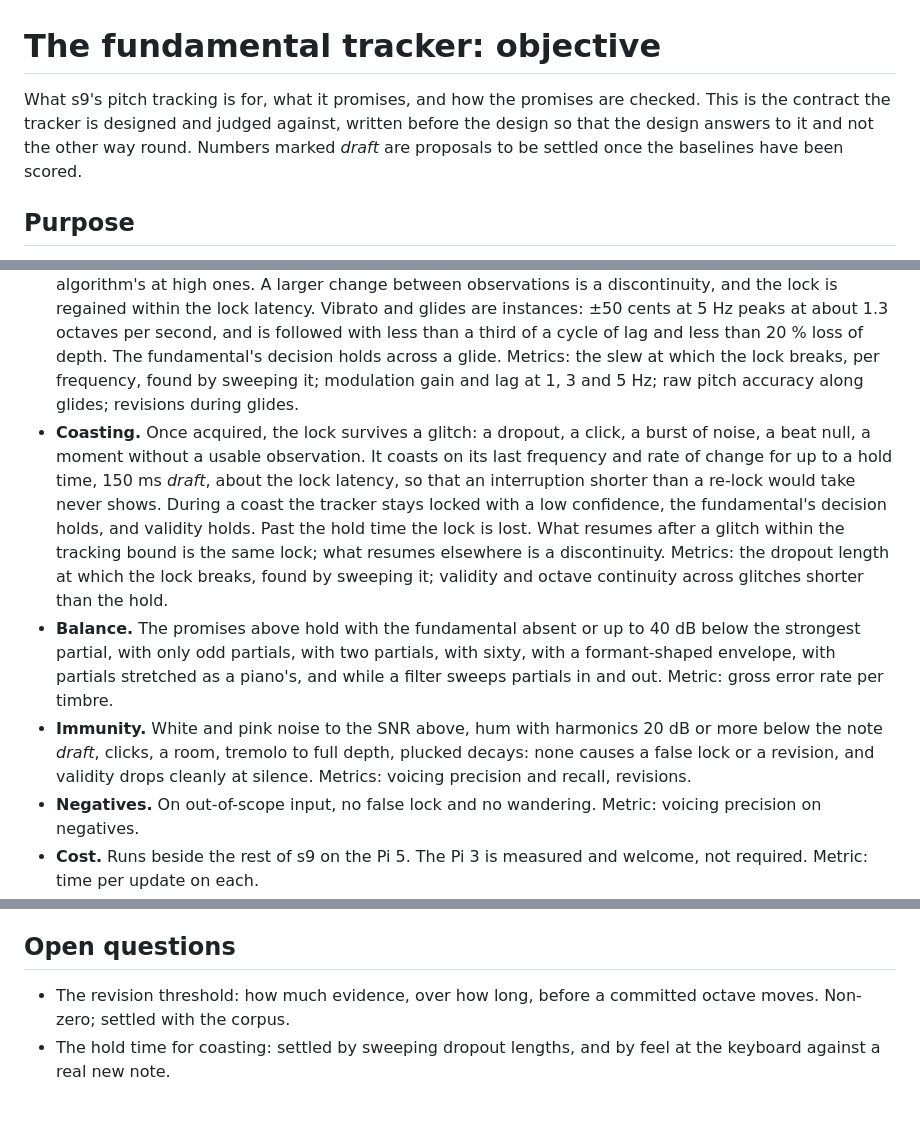
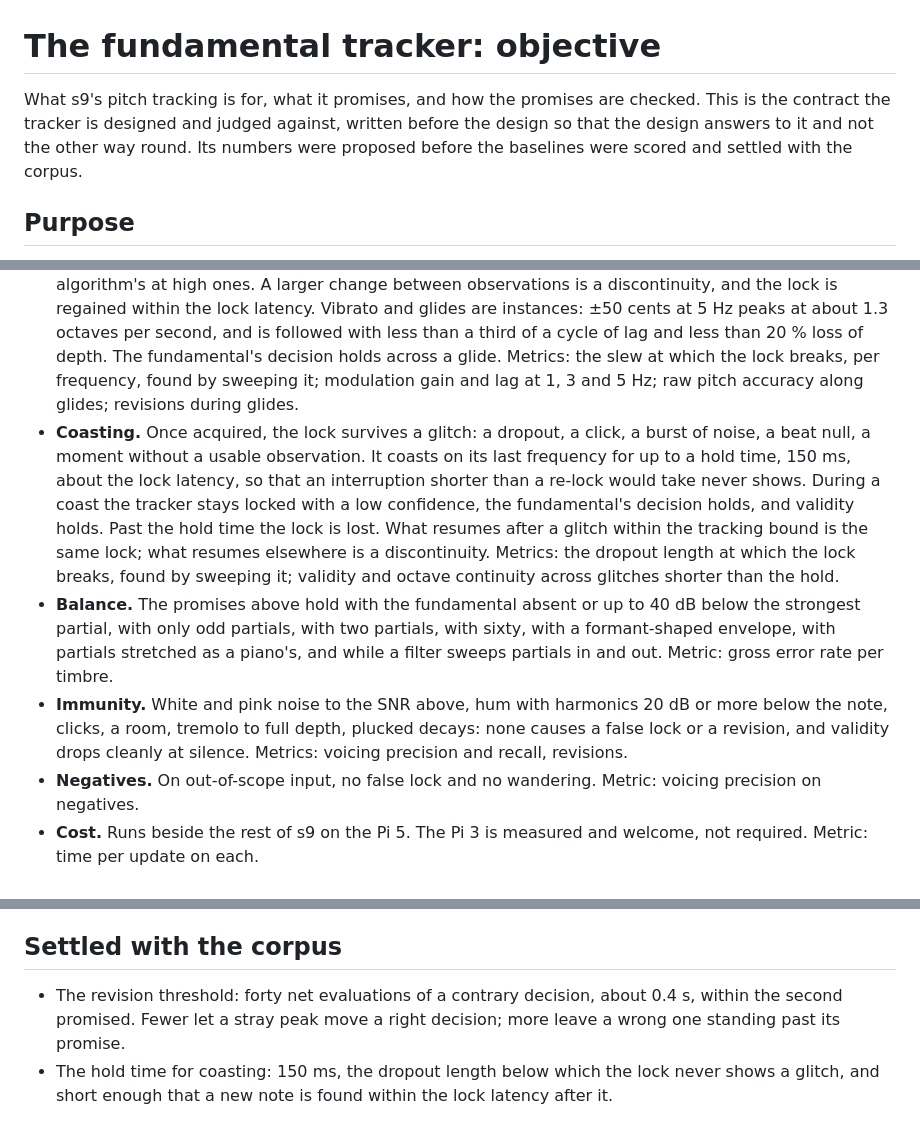
Before and after one commit to hyperspasm/s9, a Markdown page: validation/tracker/objective.md, 3 parts joined by grey strips. Drawn GitHub-style.

Commit message:
the objective speaks in the present: its numbers are settled, and the open questions answered

```diff
--- a/validation/tracker/objective.md
+++ b/validation/tracker/objective.md
@@ -1,6 +1,6 @@
 # The fundamental tracker: objective
 
-What s9's pitch tracking is for, what it promises, and how the promises are checked. This is the contract the tracker is designed and judged against, written before the design so that the design answers to it and not the other way round. Numbers marked *draft* are proposals to be settled once the baselines have been scored.
+What s9's pitch tracking is for, what it promises, and how the promises are checked. This is the contract the tracker is designed and judged against, written before the design so that the design answers to it and not the other way round. Its numbers were proposed before the baselines were scored and settled with the corpus.
 
 ## Purpose
 
@@ -33,8 +33,8 @@ Each promise names the metric that checks it. Draft numbers.
 - **Precision.** On a steady tone, jitter under 0.5 cents and bias under 0.5 cents, holding down to 20 dB signal-to-noise ratio. On a stretched string, whose partials are not exact multiples, the reading is the lowest partial's frequency within a few cents: the perceived pitch and the best common period both sit above it by more than the promise's half cent, so the half cent cannot apply. Metrics: fine error median and 90th percentile, jitter.
 - **Tracking.** The lock follows any continuous change of up to 100 cents per cycle of the lock frequency and up to 10 octaves per second, whichever is smaller, over the whole range. The per-cycle bound is the physical one at low frequencies, where a period yields one observation; the per-second bound is the algorithm's at high ones. A larger change between observations is a discontinuity, and the lock is regained within the lock latency. Vibrato and glides are instances: ±50 cents at 5 Hz peaks at about 1.3 octaves per second, and is followed with less than a third of a cycle of lag and less than 20 % loss of depth. The fundamental's decision holds across a glide. Metrics: the slew at which the lock breaks, per frequency, found by sweeping it; modulation gain and lag at 1, 3 and 5 Hz; raw pitch accuracy along glides; revisions during glides.
-- **Coasting.** Once acquired, the lock survives a glitch: a dropout, a click, a burst of noise, a beat null, a moment without a usable observation. It coasts on its last frequency and rate of change for up to a hold time, 150 ms *draft*, about the lock latency, so that an interruption shorter than a re-lock would take never shows. During a coast the tracker stays locked with a low confidence, the fundamental's decision holds, and validity holds. Past the hold time the lock is lost. What resumes after a glitch within the tracking bound is the same lock; what resumes elsewhere is a discontinuity. Metrics: the dropout length at which the lock breaks, found by sweeping it; validity and octave continuity across glitches shorter than the hold.
+- **Coasting.** Once acquired, the lock survives a glitch: a dropout, a click, a burst of noise, a beat null, a moment without a usable observation. It coasts on its last frequency for up to a hold time, 150 ms, about the lock latency, so that an interruption shorter than a re-lock would take never shows. During a coast the tracker stays locked with a low confidence, the fundamental's decision holds, and validity holds. Past the hold time the lock is lost. What resumes after a glitch within the tracking bound is the same lock; what resumes elsewhere is a discontinuity. Metrics: the dropout length at which the lock breaks, found by sweeping it; validity and octave continuity across glitches shorter than the hold.
 - **Balance.** The promises above hold with the fundamental absent or up to 40 dB below the strongest partial, with only odd partials, with two partials, with sixty, with a formant-shaped envelope, with partials stretched as a piano's, and while a filter sweeps partials in and out. Metric: gross error rate per timbre.
-- **Immunity.** White and pink noise to the SNR above, hum with harmonics 20 dB or more below the note *draft*, clicks, a room, tremolo to full depth, plucked decays: none causes a false lock or a revision, and validity drops cleanly at silence. Metrics: voicing precision and recall, revisions.
+- **Immunity.** White and pink noise to the SNR above, hum with harmonics 20 dB or more below the note, clicks, a room, tremolo to full depth, plucked decays: none causes a false lock or a revision, and validity drops cleanly at silence. Metrics: voicing precision and recall, revisions.
 - **Negatives.** On out-of-scope input, no false lock and no wandering. Metric: voicing precision on negatives.
 - **Cost.** Runs beside the rest of s9 on the Pi 5. The Pi 3 is measured and welcome, not required. Metric: time per update on each.
 
@@ -86,7 +86,7 @@ Every metric is reported per vector and aggregated along each axis, so a report
 
 The harness runs any estimator, a function from audio to a trajectory of lock frequency, fundamental, states and confidences. The first ones through it were the tracker s9 ran before this design, a spectral harmonic-series estimator behind a conditioner, along with pYIN and the learned estimators CREPE and PESTO. They are not references; they calibrated the promises against what is achievable, and their per-axis maps said where the corpus is hard. The tracker built to this objective replaced the earlier one once it scored above every baseline on the corpus. A learned stage remains a candidate for the fundamental decision if the classical one fails on something that matters and the model fits the target.
 
-## Open questions
+## Settled with the corpus
 
-- The revision threshold: how much evidence, over how long, before a committed octave moves. Non-zero; settled with the corpus.
-- The hold time for coasting: settled by sweeping dropout lengths, and by feel at the keyboard against a real new note.
+- The revision threshold: forty net evaluations of a contrary decision, about 0.4 s, within the second promised. Fewer let a stray peak move a right decision; more leave a wrong one standing past its promise.
+- The hold time for coasting: 150 ms, the dropout length below which the lock never shows a glitch, and short enough that a new note is found within the lock latency after it.
```
Also changed, not shown: other parts of validation/tracker/objective.md (+2 -2 lines).
